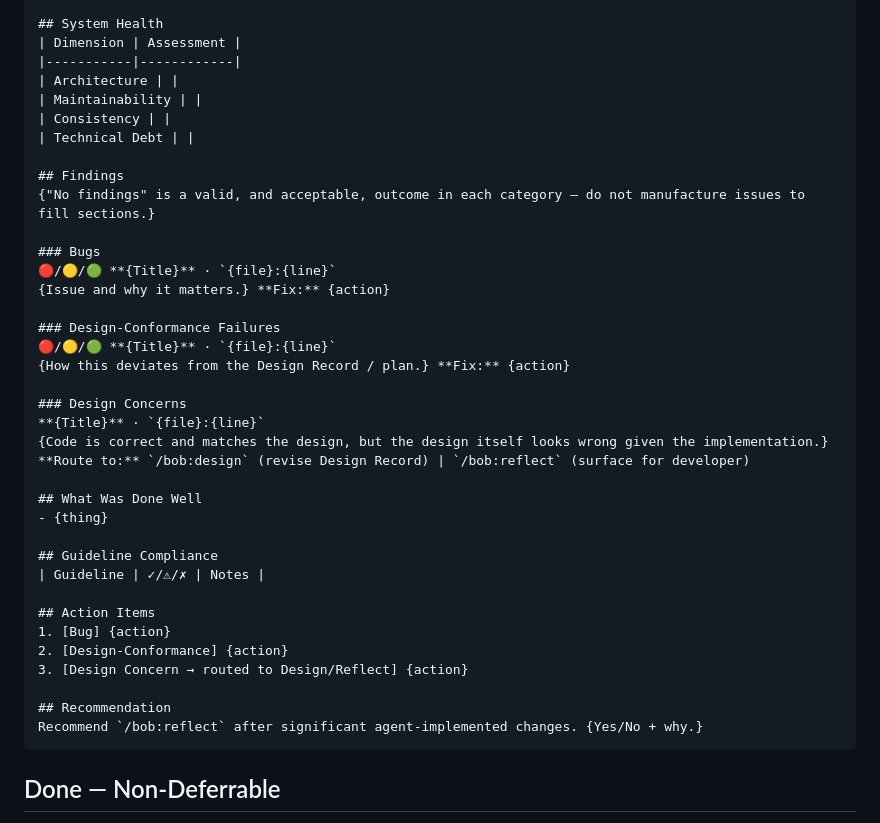
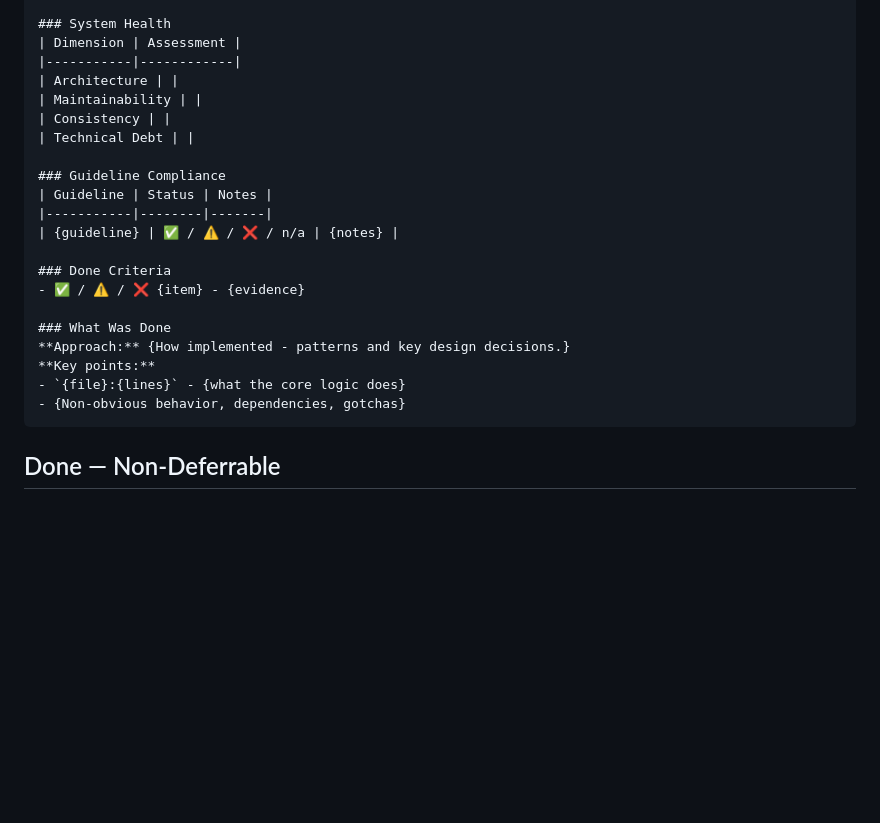
Before and after one commit to bofrese/bob, a Markdown page: commands/review.md, the part around one of its changes. GitHub-like rendering; blank space fills up the shorter version.

````diff
--- a/commands/review.md
+++ b/commands/review.md
@@ -80,5 +126,5 @@ Use the path resolved by `bob:story-context`. The `story_path` was established e
 
-## System Health
+### System Health
 | Dimension | Assessment |
 |-----------|------------|
 | Architecture | |
@@ -86,34 +132,19 @@ Use the path resolved by `bob:story-context`. The `story_path` was established e
 | Consistency | |
 | Technical Debt | |
 
-## Findings
-{"No findings" is a valid, and acceptable, outcome in each category — do not manufacture issues to fill sections.}
+### Guideline Compliance
+| Guideline | Status | Notes |
+|-----------|--------|-------|
+| {guideline} | ✅ / ⚠️ / ❌ / n/a | {notes} |
 
-### Bugs
-🔴/🟡/🟢 **{Title}** · `{file}:{line}`
-{Issue and why it matters.} **Fix:** {action}
+### Done Criteria
+- ✅ / ⚠️ / ❌ {item} - {evidence}
 
-### Design-Conformance Failures
-🔴/🟡/🟢 **{Title}** · `{file}:{line}`
-{How this deviates from the Design Record / plan.} **Fix:** {action}
-
-### Design Concerns
-**{Title}** · `{file}:{line}`
-{Code is correct and matches the design, but the design itself looks wrong given the implementation.} **Route to:** `/bob:design` (revise Design Record) | `/bob:reflect` (surface for developer)
-
-## What Was Done Well
-- {thing}
-
-## Guideline Compliance
-| Guideline | ✓/⚠/✗ | Notes |
-
-## Action Items
-1. [Bug] {action}
-2. [Design-Conformance] {action}
-3. [Design Concern → routed to Design/Reflect] {action}
-
-## Recommendation
-Recommend `/bob:reflect` after significant agent-implemented changes. {Yes/No + why.}
+### What Was Done
+**Approach:** {How implemented - patterns and key design decisions.}
+**Key points:**
+- `{file}:{lines}` - {what the core logic does}
+- {Non-obvious behavior, dependencies, gotchas}
 ```
 
 ## Done — Non-Deferrable
````
Also changed, not shown: other parts of commands/review.md (+56 -10 lines).
